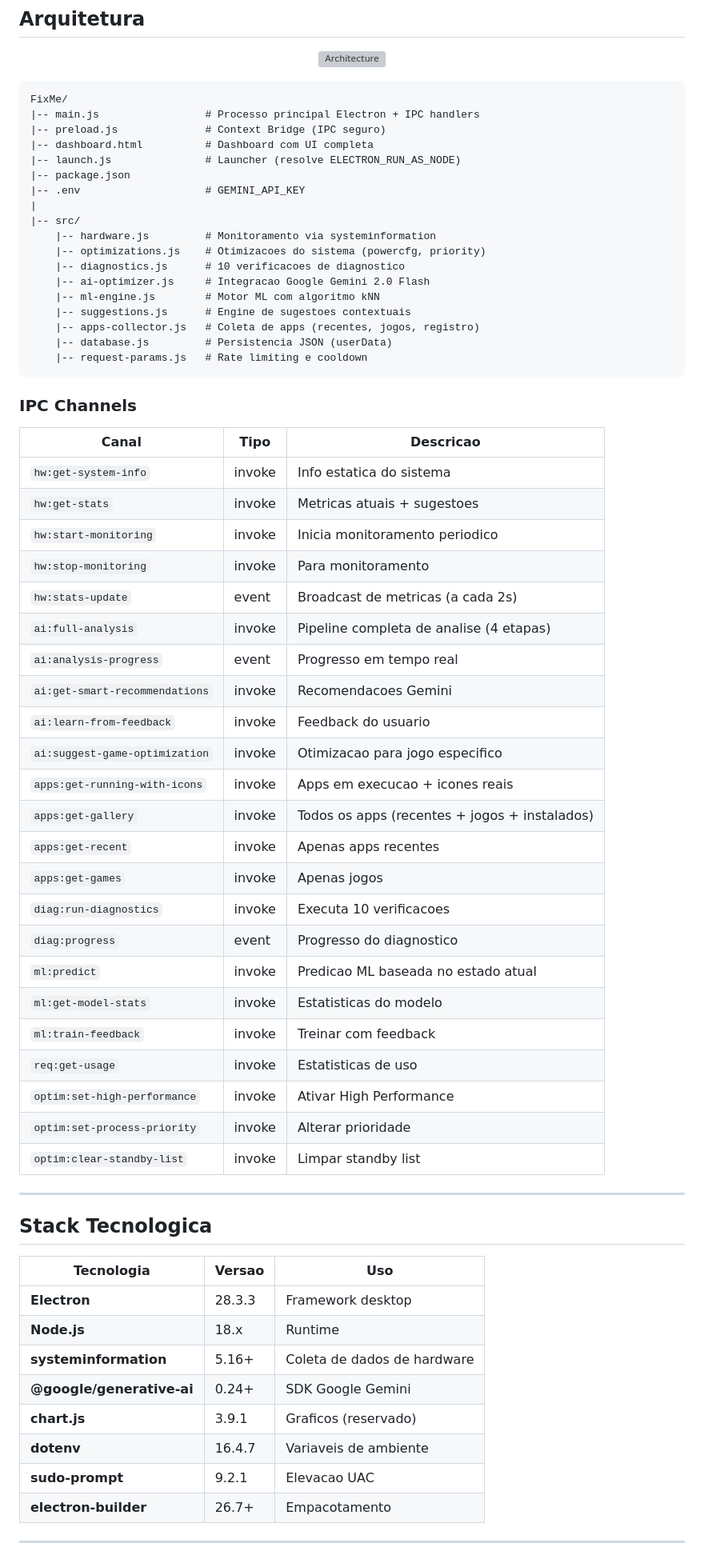
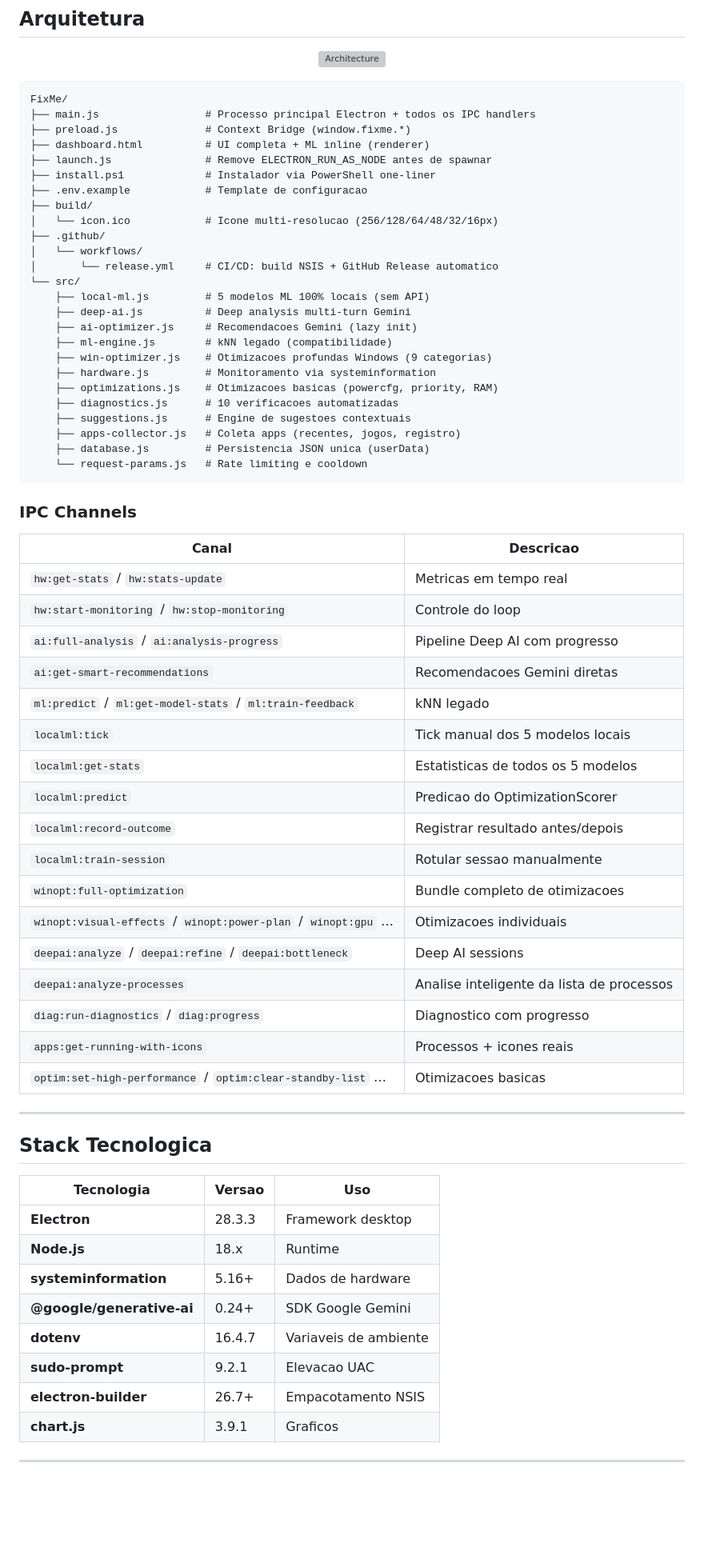
Before and after one commit to leosan123456/FixMe, a Markdown page: README.md, the part around one of its changes. Shown at 80% size. Drawn GitHub-style; blank space fills up the shorter version; grey boxes are pictures that could not be loaded.

Commit message:
docs: atualiza README com instalação one-liner, 5 modelos ML locais e arquitetura completa
Co-Authored-By: Claude Sonnet 4.6 <noreply@anthropic.com>

````diff
--- a/README.md
+++ b/README.md
@@ -199,52 +193,53 @@ Caminhos de jogos monitorados:
 
 ```
 FixMe/
-|-- main.js                 # Processo principal Electron + IPC handlers
-|-- preload.js              # Context Bridge (IPC seguro)
-|-- dashboard.html          # Dashboard com UI completa
-|-- launch.js               # Launcher (resolve ELECTRON_RUN_AS_NODE)
-|-- package.json
-|-- .env                    # GEMINI_API_KEY
-|
-|-- src/
-    |-- hardware.js         # Monitoramento via systeminformation
-    |-- optimizations.js    # Otimizacoes do sistema (powercfg, priority)
-    |-- diagnostics.js      # 10 verificacoes de diagnostico
-    |-- ai-optimizer.js     # Integracao Google Gemini 2.0 Flash
-    |-- ml-engine.js        # Motor ML com algoritmo kNN
-    |-- suggestions.js      # Engine de sugestoes contextuais
-    |-- apps-collector.js   # Coleta de apps (recentes, jogos, registro)
-    |-- database.js         # Persistencia JSON (userData)
-    |-- request-params.js   # Rate limiting e cooldown
+├── main.js                 # Processo principal Electron + todos os IPC handlers
+├── preload.js              # Context Bridge (window.fixme.*)
+├── dashboard.html          # UI completa + ML inline (renderer)
+├── launch.js               # Remove ELECTRON_RUN_AS_NODE antes de spawnar
+├── install.ps1             # Instalador via PowerShell one-liner
+├── .env.example            # Template de configuracao
+├── build/
+│   └── icon.ico            # Icone multi-resolucao (256/128/64/48/32/16px)
+├── .github/
+│   └── workflows/
+│       └── release.yml     # CI/CD: build NSIS + GitHub Release automatico
+└── src/
+    ├── local-ml.js         # 5 modelos ML 100% locais (sem API)
+    ├── deep-ai.js          # Deep analysis multi-turn Gemini
+    ├── ai-optimizer.js     # Recomendacoes Gemini (lazy init)
+    ├── ml-engine.js        # kNN legado (compatibilidade)
+    ├── win-optimizer.js    # Otimizacoes profundas Windows (9 categorias)
+    ├── hardware.js         # Monitoramento via systeminformation
+    ├── optimizations.js    # Otimizacoes basicas (powercfg, priority, RAM)
+    ├── diagnostics.js      # 10 verificacoes automatizadas
+    ├── suggestions.js      # Engine de sugestoes contextuais
+    ├── apps-collector.js   # Coleta apps (recentes, jogos, registro)
+    ├── database.js         # Persistencia JSON unica (userData)
+    └── request-params.js   # Rate limiting e cooldown
 ```
 
 ### IPC Channels
 
-| Canal | Tipo | Descricao |
-|-------|------|-----------|
-| `hw:get-system-info` | invoke | Info estatica do sistema |
-| `hw:get-stats` | invoke | Metricas atuais + sugestoes |
-| `hw:start-monitoring` | invoke | Inicia monitoramento periodico |
-| `hw:stop-monitoring` | invoke | Para monitoramento |
-| `hw:stats-update` | event | Broadcast de metricas (a cada 2s) |
-| `ai:full-analysis` | invoke | Pipeline completa de analise (4 etapas) |
-| `ai:analysis-progress` | event | Progresso em tempo real |
-| `ai:get-smart-recommendations` | invoke | Recomendacoes Gemini |
-| `ai:learn-from-feedback` | invoke | Feedback do usuario |
-| `ai:suggest-game-optimization` | invoke | Otimizacao para jogo especifico |
-| `apps:get-running-with-icons` | invoke | Apps em execucao + icones reais |
-| `apps:get-gallery` | invoke | Todos os apps (recentes + jogos + instalados) |
-| `apps:get-recent` | invoke | Apenas apps recentes |
-| `apps:get-games` | invoke | Apenas jogos |
-| `diag:run-diagnostics` | invoke | Executa 10 verificacoes |
-| `diag:progress` | event | Progresso do diagnostico |
-| `ml:predict` | invoke | Predicao ML baseada no estado atual |
-| `ml:get-model-stats` | invoke | Estatisticas do modelo |
-| `ml:train-feedback` | invoke | Treinar com feedback |
-| `req:get-usage` | invoke | Estatisticas de uso |
-| `optim:set-high-performance` | invoke | Ativar High Performance |
-| `optim:set-process-priority` | invoke | Alterar prioridade |
-| `optim:clear-standby-list` | invoke | Limpar standby list |
+| Canal | Descricao |
+|-------|-----------|
+| `hw:get-stats` / `hw:stats-update` | Metricas em tempo real |
+| `hw:start-monitoring` / `hw:stop-monitoring` | Controle do loop |
+| `ai:full-analysis` / `ai:analysis-progress` | Pipeline Deep AI com progresso |
+| `ai:get-smart-recommendations` | Recomendacoes Gemini diretas |
+| `ml:predict` / `ml:get-model-stats` / `ml:train-feedback` | kNN legado |
+| `localml:tick` | Tick manual dos 5 modelos locais |
+| `localml:get-stats` | Estatisticas de todos os 5 modelos |
+| `localml:predict` | Predicao do OptimizationScorer |
+| `localml:record-outcome` | Registrar resultado antes/depois |
+| `localml:train-session` | Rotular sessao manualmente |
+| `winopt:full-optimization` | Bundle completo de otimizacoes |
+| `winopt:visual-effects` / `winopt:power-plan` / `winopt:gpu` … | Otimizacoes individuais |
+| `deepai:analyze` / `deepai:refine` / `deepai:bottleneck` | Deep AI sessions |
+| `deepai:analyze-processes` | Analise inteligente da lista de processos |
+| `diag:run-diagnostics` / `diag:progress` | Diagnostico com progresso |
+| `apps:get-running-with-icons` | Processos + icones reais |
+| `optim:set-high-performance` / `optim:clear-standby-list` … | Otimizacoes basicas |
 
 ---
 
@@ -254,12 +249,12 @@ FixMe/
 |-----------|--------|-----|
 | **Electron** | 28.3.3 | Framework desktop |
 | **Node.js** | 18.x | Runtime |
-| **systeminformation** | 5.16+ | Coleta de dados de hardware |
+| **systeminformation** | 5.16+ | Dados de hardware |
 | **@google/generative-ai** | 0.24+ | SDK Google Gemini |
-| **chart.js** | 3.9.1 | Graficos (reservado) |
 | **dotenv** | 16.4.7 | Variaveis de ambiente |
 | **sudo-prompt** | 9.2.1 | Elevacao UAC |
-| **electron-builder** | 26.7+ | Empacotamento |
+| **electron-builder** | 26.7+ | Empacotamento NSIS |
+| **chart.js** | 3.9.1 | Graficos |
 
 ---
 
````
Also changed, not shown: other parts of README.md (+134 -146 lines).
